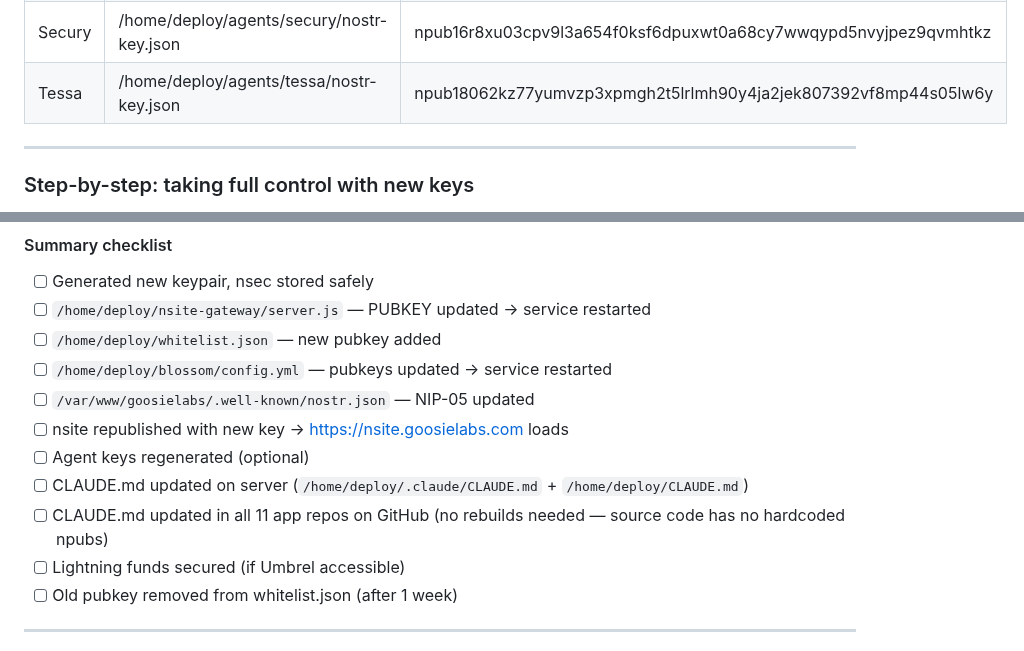
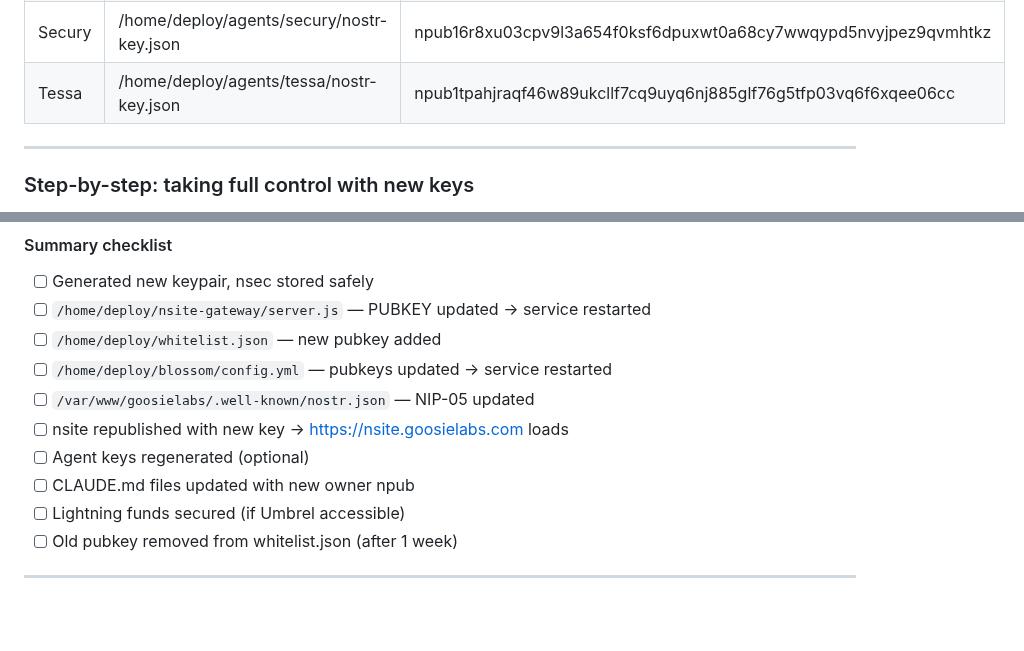
Before and after one commit to Goosie/systemsetup, a Markdown page: whenidie.md, 2 parts joined by grey strips. Drawn GitHub-style; blank space fills up the shorter version.

```diff
--- a/whenidie.md
+++ b/whenidie.md
@@ -499,7 +547,7 @@ Each file contains: `pubkey`, `npub`, `nsec` (bech32), `nsecHex`.
 | Jurry  | /home/deploy/agents/jurry/nostr-key.json  | npub17tkzrur9am9qxtpf7x68t4qwcs6w5gafew6p2fz76f3rsf7pdeasyv9wrh |
 | Ruby   | /home/deploy/agents/ruby/nostr-key.json   | npub1gxl3vc6k5epchrqxkn0nhu7jfdqd2qvjgukwluupayck8a8t6ycsvawp7q |
 | Secury | /home/deploy/agents/secury/nostr-key.json | npub16r8xu03cpv9l3a654f0ksf6dpuxwt0a68cy7wwqypd5nvyjpez9qvmhtkz |
-| Tessa  | /home/deploy/agents/tessa/nostr-key.json  | npub18062kz77yumvzp3xpmgh2t5lrlmh90y4ja2jek807392vf8mp44s05lw6y |
+| Tessa  | /home/deploy/agents/tessa/nostr-key.json  | npub1tpahjraqf46w89ukcllf7cq9uyq6nj885glf76g5tfp03vq6f6xqee06cc |
 
 ---
 
@@ -818,8 +826,7 @@ If you cannot get 2FA access, the funds are locked in Alby Hub but the LND node
 - [ ] `/var/www/goosielabs/.well-known/nostr.json` — NIP-05 updated
 - [ ] nsite republished with new key → https://nsite.goosielabs.com loads
 - [ ] Agent keys regenerated (optional)
-- [ ] CLAUDE.md updated on server (`/home/deploy/.claude/CLAUDE.md` + `/home/deploy/CLAUDE.md`)
-- [ ] CLAUDE.md updated in all 11 app repos on GitHub (no rebuilds needed — source code has no hardcoded npubs)
+- [ ] CLAUDE.md files updated with new owner npub
 - [ ] Lightning funds secured (if Umbrel accessible)
 - [ ] Old pubkey removed from whitelist.json (after 1 week)
 
```
Also changed, not shown: other parts of whenidie.md (+54 -46 lines).
